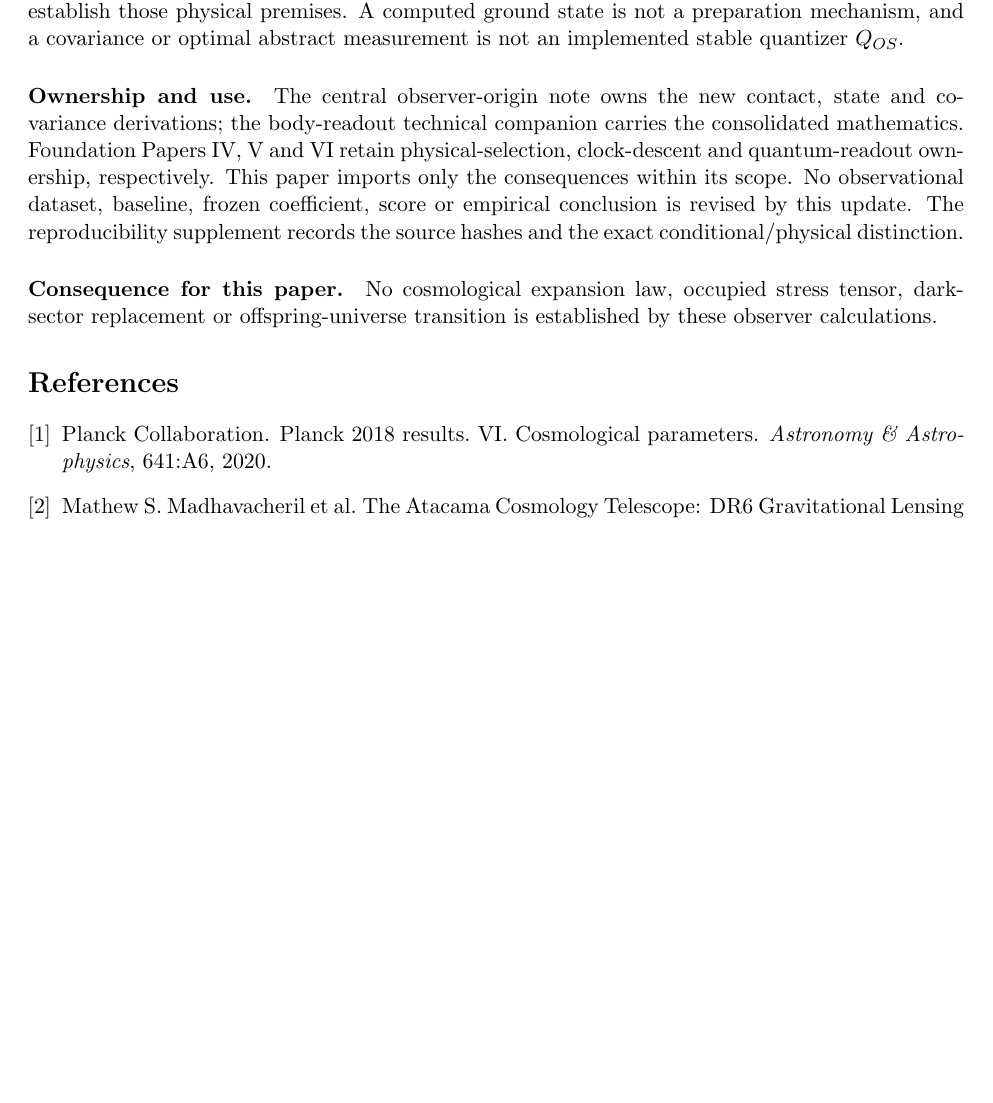
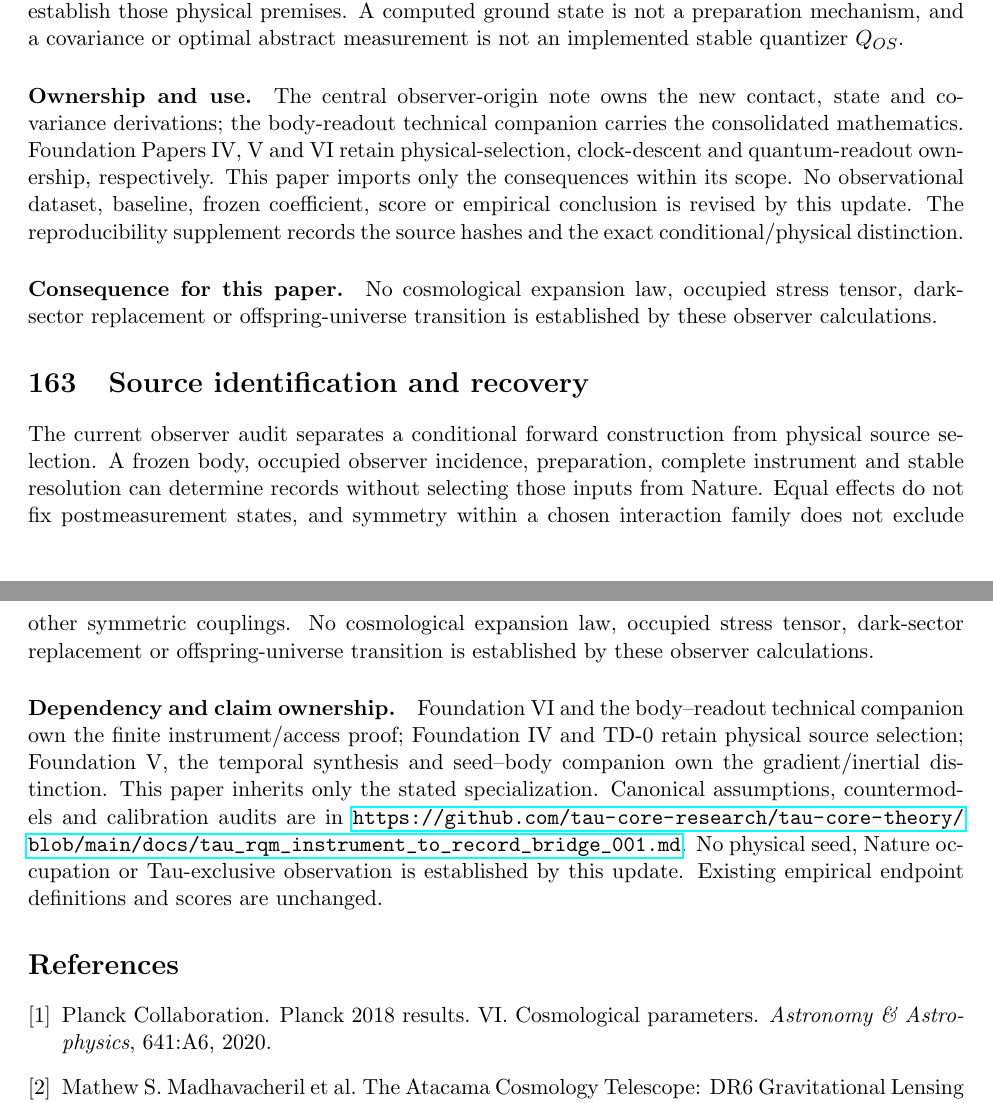
Before and after one commit to tau-core-research/tau-core-cmb-dark-sector-necessity-paper13, a LaTeX paper (paper13_submission_source/main.tex): part of page 71 of 72 before the commit and two parts of pages 71 and 72 of 72 after it, the two joined at a grey line, cut so that both start at the same text, the shorter picture padded with empty space. Compiled offline with pdfLaTeX.

Commit message:
Publish audited September 18 paper update

```diff
--- a/paper13_submission_source/main.tex
+++ b/paper13_submission_source/main.tex
@@ -4214,6 +4214,14 @@ conditional/physical distinction.
 No cosmological expansion law, occupied stress tensor, dark-sector replacement or offspring-universe transition is established by these observer calculations.
 % END OBSERVER UPDATE 20260914
 
+% BEGIN STATE UPDATE 20260918
+\section{Source identification and recovery}
+The current observer audit separates a conditional forward construction from physical source selection. A frozen body, occupied observer incidence, preparation, complete instrument and stable resolution can determine records without selecting those inputs from Nature. Equal effects do not fix postmeasurement states, and symmetry within a chosen interaction family does not exclude other symmetric couplings. No cosmological expansion law, occupied stress tensor, dark-sector replacement or offspring-universe transition is established by these observer calculations.
+
+\paragraph{Dependency and claim ownership.}
+Foundation VI and the body--readout technical companion own the finite instrument/access proof; Foundation IV and TD-0 retain physical source selection; Foundation V, the temporal synthesis and seed--body companion own the gradient/inertial distinction. This paper inherits only the stated specialization. Canonical assumptions, countermodels and calibration audits are in \url{https://github.com/tau-core-research/tau-core-theory/blob/main/docs/tau_rqm_instrument_to_record_bridge_001.md}. No physical seed, Nature occupation or Tau-exclusive observation is established by this update. Existing empirical endpoint definitions and scores are unchanged.
+% END STATE UPDATE 20260918
+
 \bibliographystyle{unsrt}
 \bibliography{refs}
 \end{document}
```
Also changed, not shown: paper13_submission_source/main.pdf, 3 other files.
